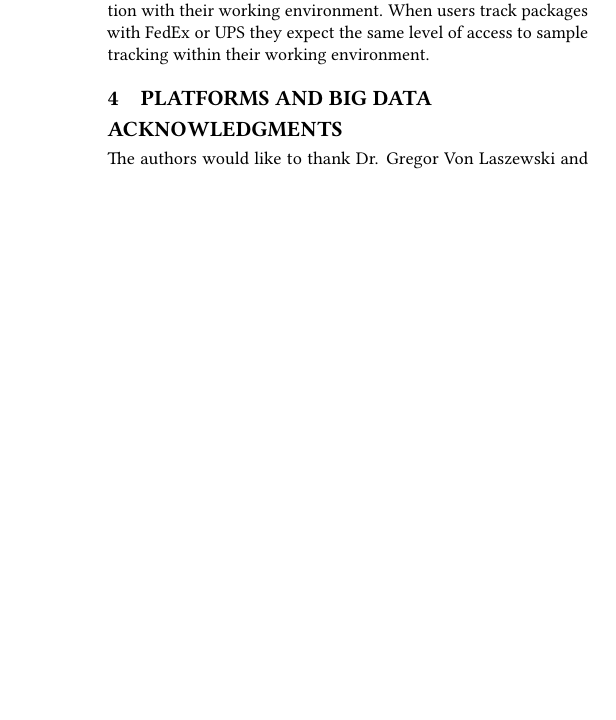
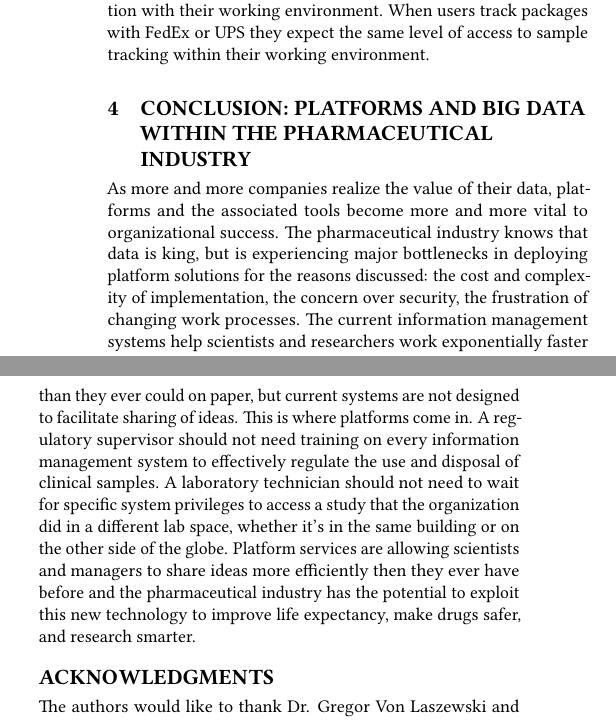
Before and after one commit to tifabi/hid313, a LaTeX paper (paper1/report.tex): part of one column of page 2 of 2 before the commit and two parts of the columns of page 2 of 2 after it, the two joined at a grey line, cut so that both start at the same text, the shorter picture padded with empty space. Compiled offline with pdfLaTeX.

Commit message:
Update report.tex

```diff
--- a/paper1/report.tex
+++ b/paper1/report.tex
@@ -74,9 +74,9 @@ All data storage solutions from relational databases to noSQL data stores to clo
 %User Interface
 A system's user interface has to be laid out in a simple and intuitively manner that allows users to perform the tasks required while exploring new insights provided by the data. There are a number of influences leading to the development of user interfaces such as familiarity where users are use to performing a search in Google or Amazon interfaces and maintain the same high expectation with their working environment. When users track packages with FedEx or UPS they expect the same level of access to sample tracking within their working environment.
 
-
-\section{Platforms and Big Data}
+\section{Conclusion: Platforms and Big Data within the Pharmaceutical Industry}
 %how its relevant to big data
+As more and more companies realize the value of their data, platforms and the associated tools become more and more vital to organizational success. The pharmaceutical industry knows that data is king, but is experiencing major bottlenecks in deploying platform solutions for the reasons discussed: the cost and complexity of implementation, the concern over security, the frustration of changing work processes. The current information management systems help scientists and researchers work exponentially faster than they ever could on paper, but current systems are not designed to facilitate sharing of ideas. This is where platforms come in. A regulatory supervisor should not need training on every information management system to effectively regulate the use and disposal of clinical samples. A laboratory technician should not need to wait for specific system privileges to access a study that the organization did in a different lab space, whether it's in the same building or on the other side of the globe. Platform services are allowing scientists and managers to share ideas more efficiently then they ever have before and the pharmaceutical industry has the potential to exploit this new technology to improve life expectancy, make drugs safer, and research smarter.
 
 
 \begin{acks}
```
